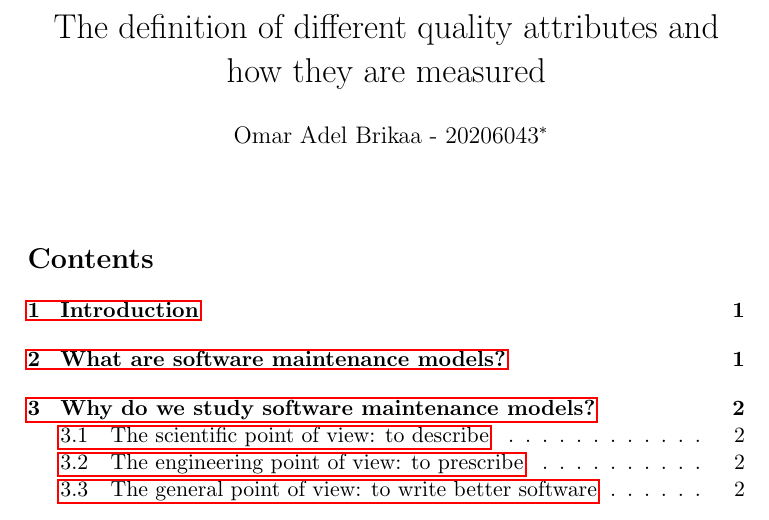
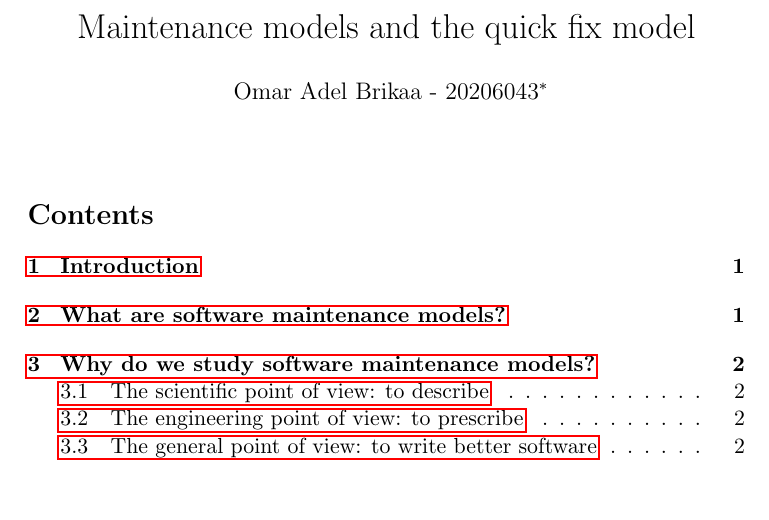
Before and after one commit to Brikaa/maintenance-models-assignment, a LaTeX document (research.tex): part of page 1 of 4, cut at the place of the change. Compiled offline with pdfLaTeX.

Commit message:
Edit title

```diff
--- a/research.tex
+++ b/research.tex
@@ -3,7 +3,7 @@
 
 \begin{document}
 
-\title{The definition of different quality attributes and how they are measured}
+\title{Maintenance models and the quick fix model}
 \author{Omar Adel Brikaa - 20206043\thanks{Omar Adel Abdel Hamid Ahmed Brikaa - S5 - brikaaomar@gmail.com}}
 \date{}
 \maketitle
```
